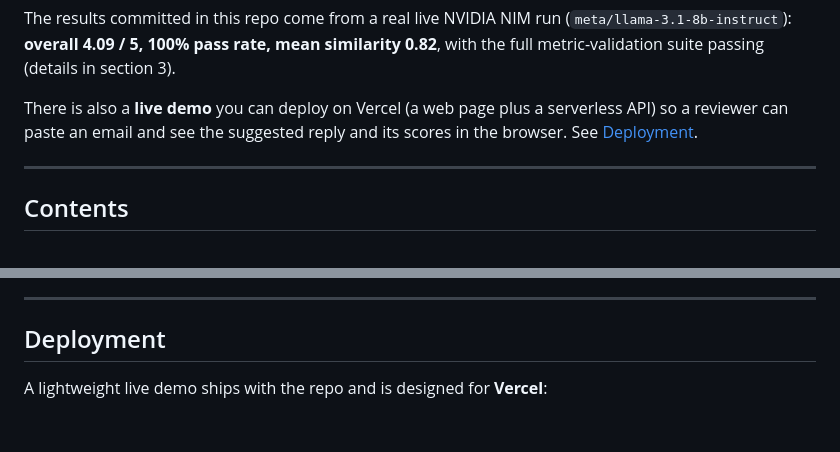
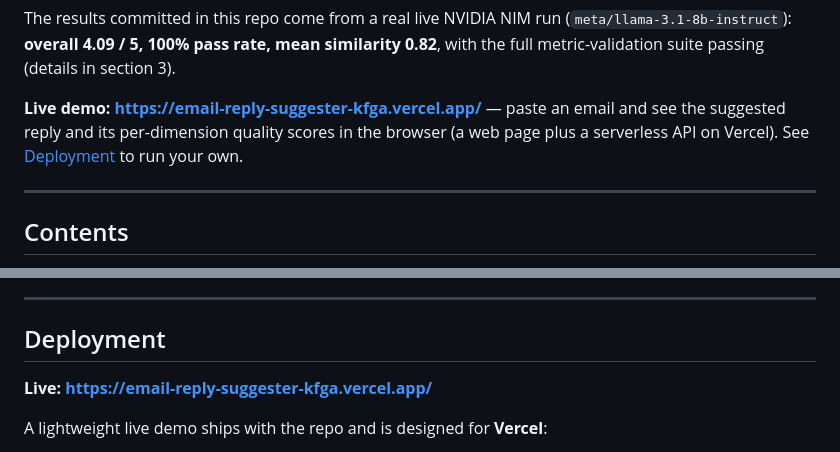
Before and after one commit to rogerdemello/email-reply-suggester, a Markdown page: README.md, 2 parts joined by grey strips. GitHub-like rendering; blank space fills up the shorter version.

Commit message:
Add live demo URL to README (intro + Deployment section)

```diff
--- a/README.md
+++ b/README.md
@@ -12,9 +12,9 @@ The results committed in this repo come from a real live NVIDIA NIM run
 (`meta/llama-3.1-8b-instruct`): **overall 4.09 / 5, 100% pass rate, mean similarity
 0.82**, with the full metric-validation suite passing (details in section 3).
 
-There is also a **live demo** you can deploy on Vercel (a web page plus a serverless
-API) so a reviewer can paste an email and see the suggested reply and its scores in the
-browser. See [Deployment](#deployment).
+**Live demo: https://email-reply-suggester-kfga.vercel.app/** — paste an email and see
+the suggested reply and its per-dimension quality scores in the browser (a web page plus
+a serverless API on Vercel). See [Deployment](#deployment) to run your own.
 
 ---
 
@@ -214,6 +214,8 @@ cross-checked (two signals agree), and stable (low variance).
 
 ## Deployment
 
+**Live: https://email-reply-suggester-kfga.vercel.app/**
+
 A lightweight live demo ships with the repo and is designed for **Vercel**:
 
 - `api/suggest.py` - a single Python serverless entrypoint (declared in
```
